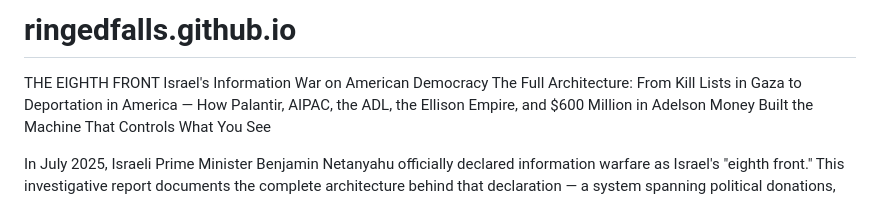
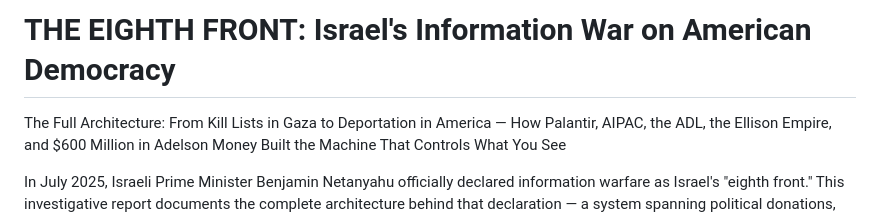
Before and after one commit to ringedfalls/ringedfalls.github.io, a Markdown page: README.md, the part around the change. GitHub-like rendering.

```diff
--- a/README.md
+++ b/README.md
@@ -1,6 +1,4 @@
-# ringedfalls.github.io
-THE EIGHTH FRONT
-Israel's Information War on American Democracy
+# THE EIGHTH FRONT: Israel's Information War on American Democracy
 The Full Architecture: From Kill Lists in Gaza to Deportation in America — How Palantir, AIPAC, the ADL, the Ellison Empire, and $600 Million in Adelson Money Built the Machine That Controls What You See
 
 In July 2025, Israeli Prime Minister Benjamin Netanyahu officially declared information warfare as Israel's "eighth front." This investigative report documents the complete architecture behind that declaration — a system spanning political donations, congressional lobbying, media consolidation, AI-powered surveillance, platform censorship, and the suppression of domestic dissent.
```
